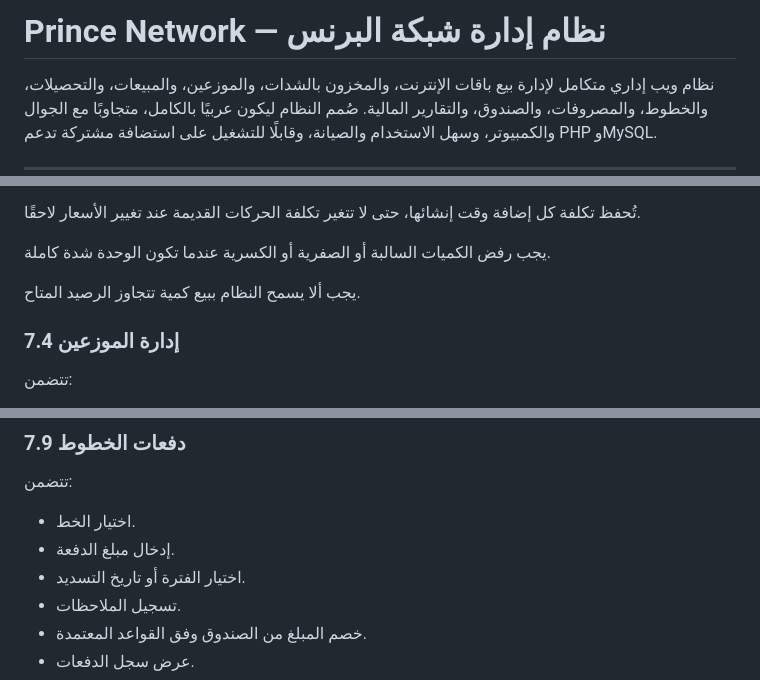
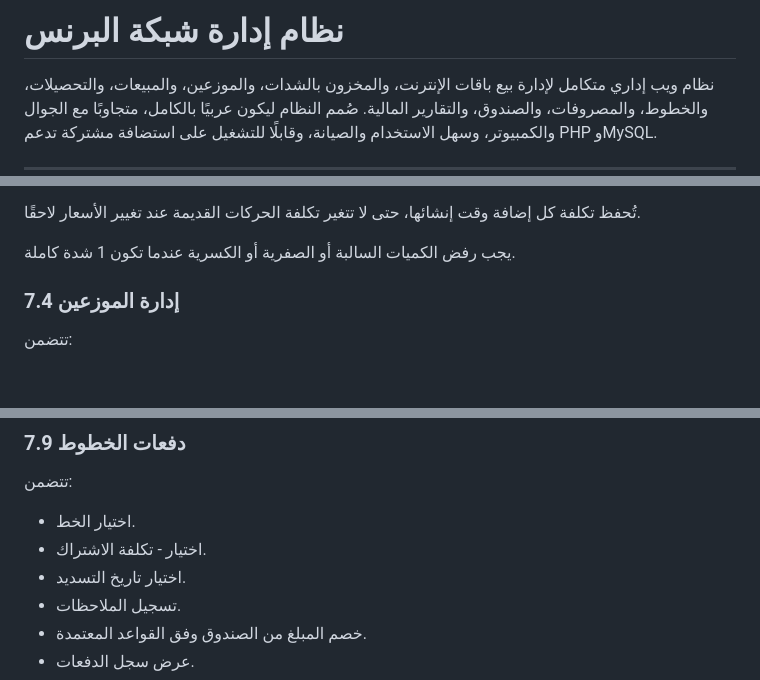
Before and after one commit to ibra77353/princenew, a Markdown page: README.md, 3 parts joined by grey strips. Drawn GitHub-style; blank space fills up the shorter version.

Commit message:
Revise README for clarity and consistency
Updated various sections for clarity and consistency in the README.

```diff
--- a/README.md
+++ b/README.md
@@ -1,4 +1,4 @@
-# Prince Network — نظام إدارة شبكة البرنس
+# نظام إدارة شبكة البرنس
 
 نظام ويب إداري متكامل لإدارة بيع باقات الإنترنت، والمخزون بالشدات، والموزعين، والمبيعات، والتحصيلات، والخطوط، والمصروفات، والصندوق، والتقارير المالية. صُمم النظام ليكون عربيًا بالكامل، متجاوبًا مع الجوال والكمبيوتر، وسهل الاستخدام والصيانة، وقابلًا للتشغيل على استضافة مشتركة تدعم PHP وMySQL.
 
@@ -221,9 +221,7 @@ prince-net/
 
 تُحفظ تكلفة كل إضافة وقت إنشائها، حتى لا تتغير تكلفة الحركات القديمة عند تغيير الأسعار لاحقًا.
 
-يجب رفض الكميات السالبة أو الصفرية أو الكسرية عندما تكون الوحدة شدة كاملة.
-
-يجب ألا يسمح النظام ببيع كمية تتجاوز الرصيد المتاح.
+يجب رفض الكميات السالبة أو الصفرية أو الكسرية عندما تكون 1 شدة كاملة.
 
 ### 7.4 إدارة الموزعين
 
@@ -307,8 +305,8 @@ prince-net/
 تتضمن:
 
 - اختيار الخط.
-- إدخال مبلغ الدفعة.
-- اختيار الفترة أو تاريخ التسديد.
+- اختيار - تكلفة الاشتراك.
+- اختيار تاريخ التسديد.
 - تسجيل الملاحظات.
 - خصم المبلغ من الصندوق وفق القواعد المعتمدة.
 - عرض سجل الدفعات.
```
Also changed, not shown: other parts of README.md (+4 -4 lines).
